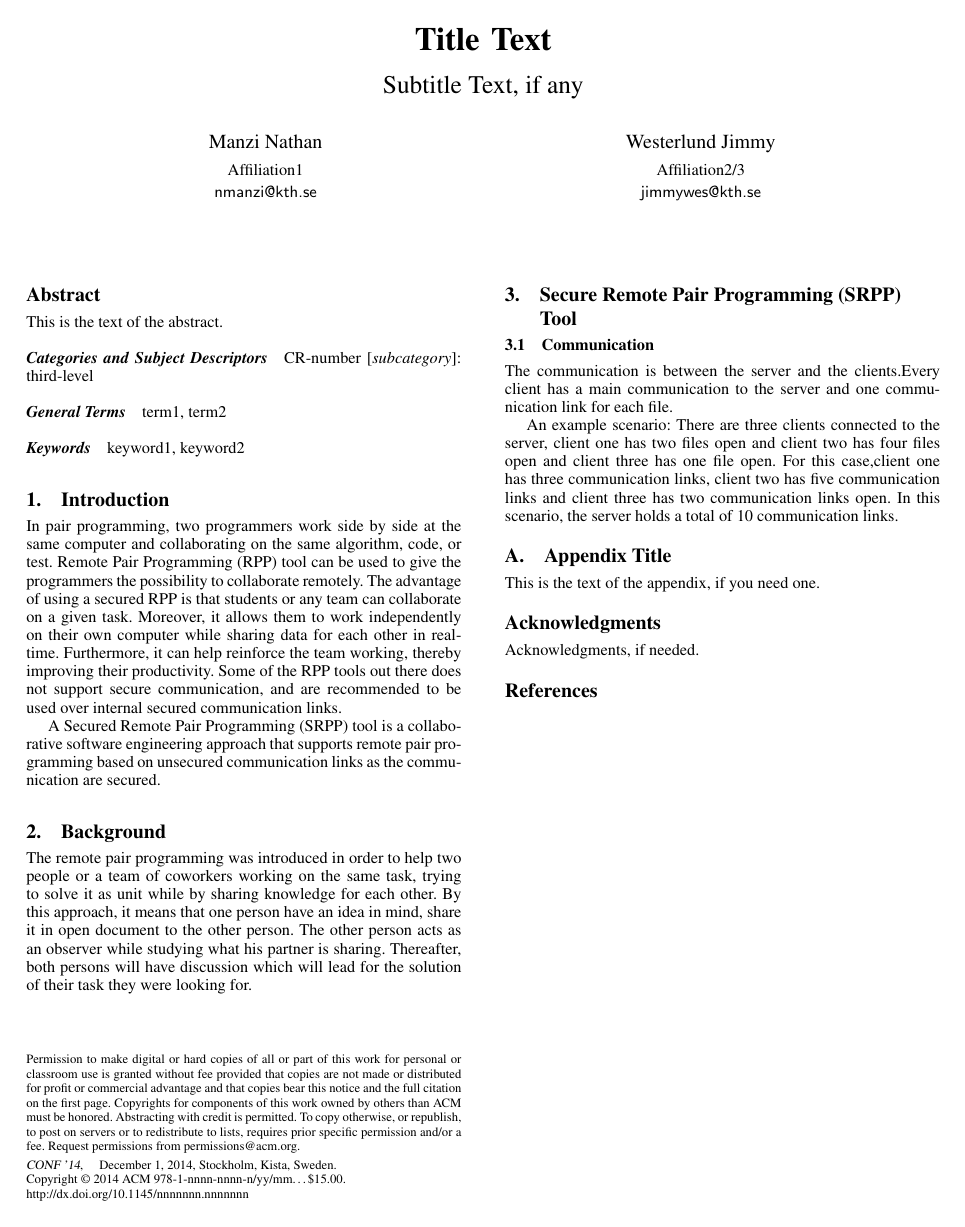
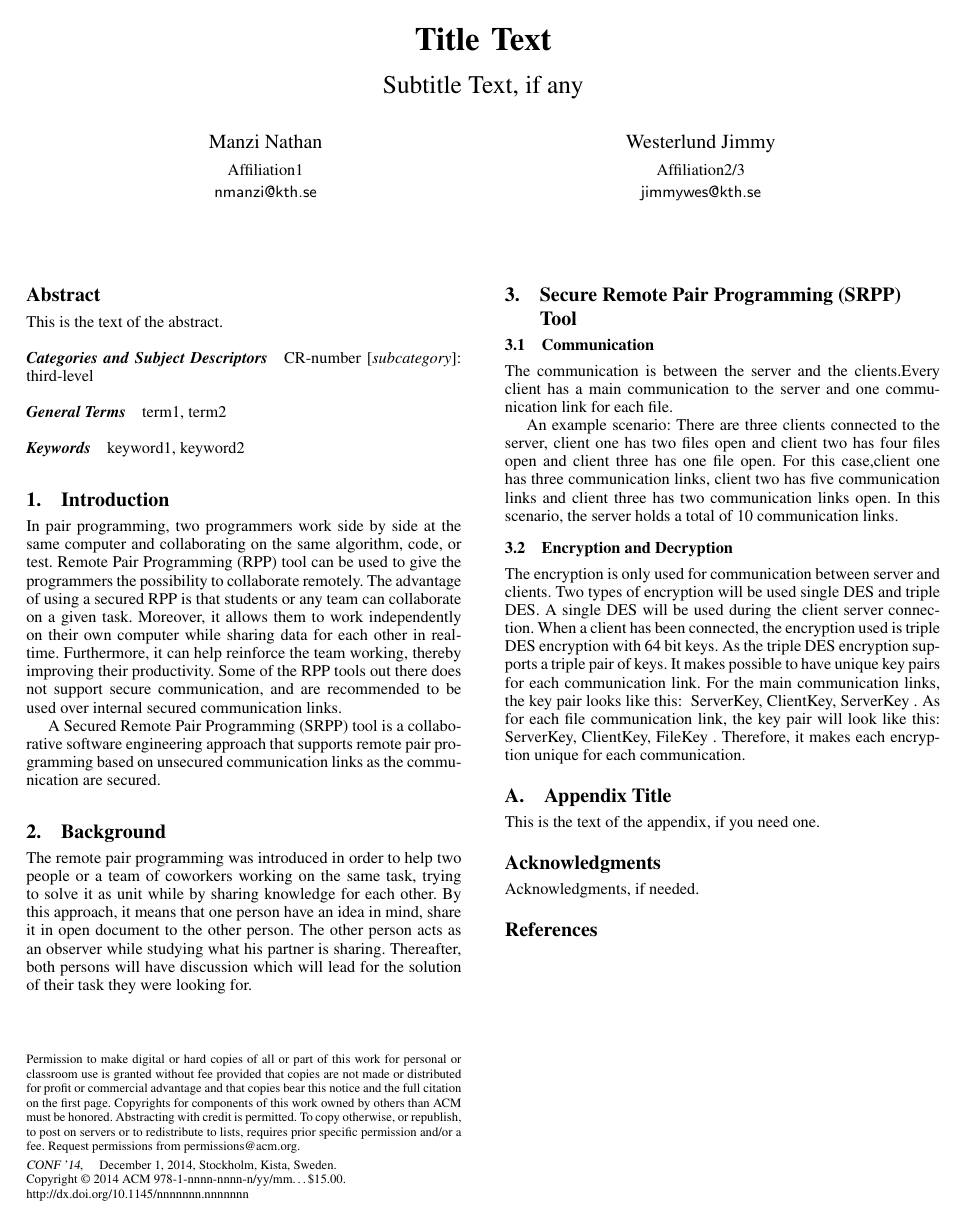
Before and after one commit to JimmyWest/SRPPtool, a LaTeX paper (report/main.tex, which reads report/sections/tool/encryptdecrypt.tex): the whole page. Compiled offline with pdfLaTeX; a missing font is replaced by an installed copy or a similar font.

Commit message:
Adds encryption and decryption subsection.

```diff
--- /dev/null
+++ b/report/sections/tool/encryptdecrypt.tex
@@ -0,0 +1,3 @@
+\subsection{Encryption and Decryption}
+
+The encryption is only used for communication between server and clients. Two types of encryption will be used single DES and triple DES. A single DES will be used during the client server connection. When a client has been connected, the encryption used is triple DES encryption with 64 bit keys. As the triple DES encryption supports a triple pair of keys. It makes possible to have unique key pairs for each communication link. For the main communication links, the key pair looks like this: { ServerKey, ClientKey, ServerKey }. As for each file communication link, the key pair will look like this: { ServerKey, ClientKey, FileKey }. Therefore, it makes each encryption unique for each communication.
```
Also changed, not shown: report/sections/tool.tex (+2 -0 lines).
